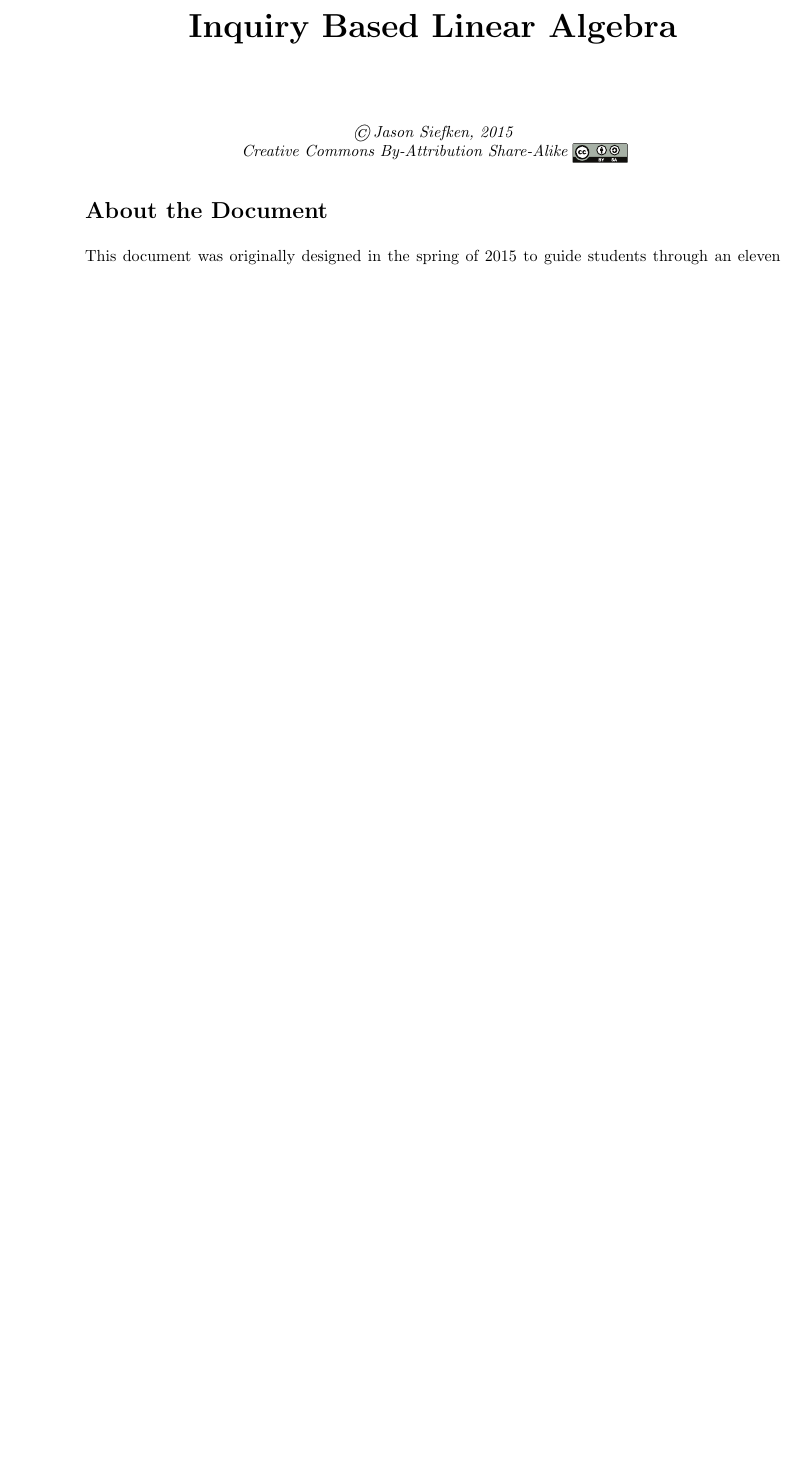
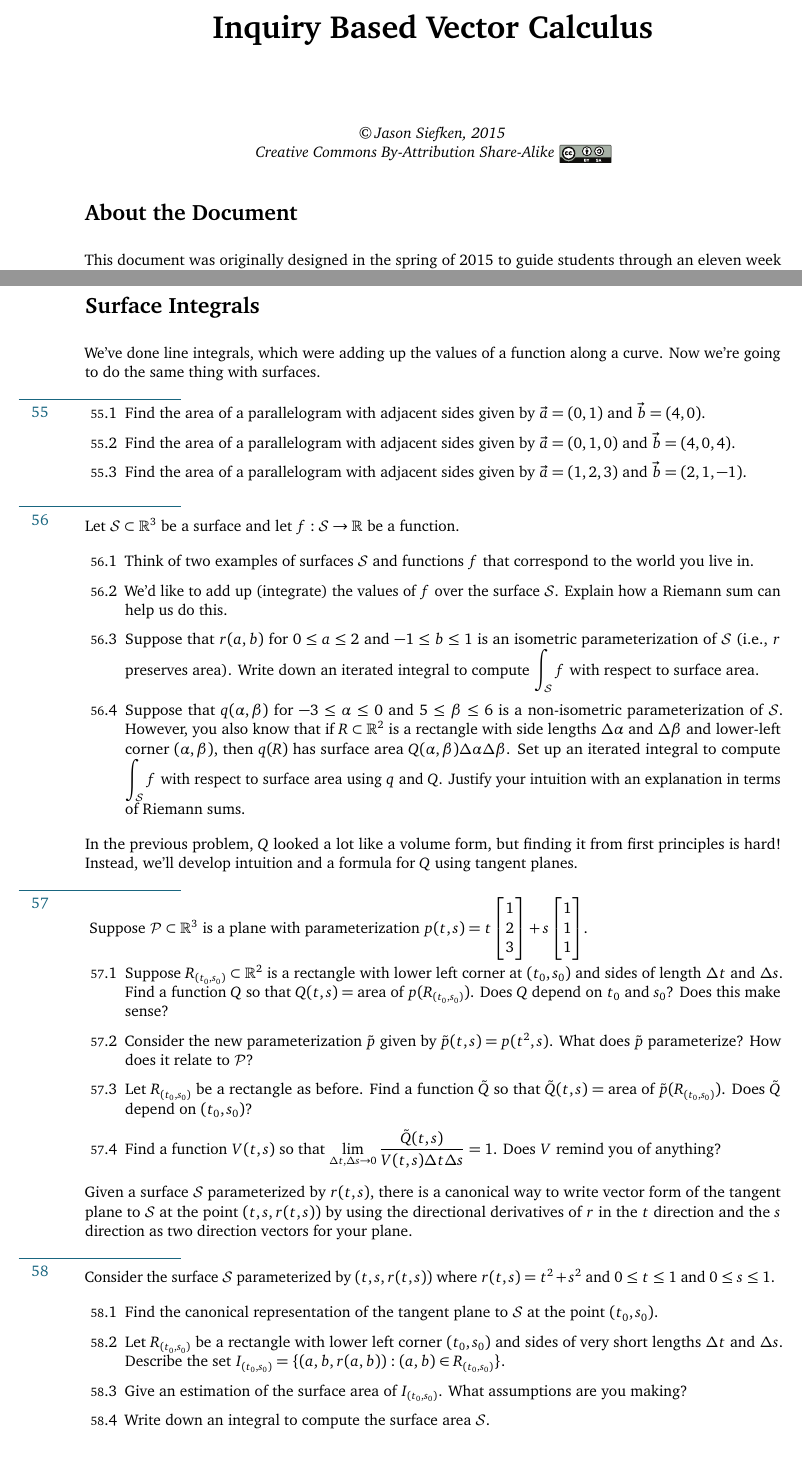
Before and after one commit to siefkenj/IBLVectorCalculus, a LaTeX problem sheet (problemset/vectorcalc.tex): part of page 1 of 37 before the commit and two parts of pages 1 and 20 of 40 after it, the two joined at a grey line, cut so that both start at the same text, the shorter picture padded with empty space. Compiled offline with pdfLaTeX.

Commit message:
Added surface area and changed font

```diff
--- a/problemset/vectorcalc.tex
+++ b/problemset/vectorcalc.tex
@@ -1,12 +1,12 @@
 \documentclass[letter]{article}
+\usepackage[charter,cal=cmcal]{mathdesign} %different font
 \usepackage[letterpaper]{geometry}
+\usepackage{microtype}
 \usepackage{amsmath}
-\usepackage{amsfonts}
-\usepackage{amssymb}
+%\usepackage{amsfonts}
+%\usepackage{amssymb}
 \usepackage{graphicx}
 \usepackage[inline]{enumitem}
-\usepackage{amsfonts}
-\usepackage{amssymb}
 \usepackage{xparse}
 \usepackage{ifthen}
 \usepackage{graphicx}
@@ -177,7 +178,7 @@
 \pagestyle{empty}
 
 \begin{center}
-{\huge\bf Inquiry Based Linear Algebra}\\
+{\huge\bf Inquiry Based Vector Calculus}\\
 
 \vspace{.7in}
 {
@@ -1373,6 +1374,72 @@ requestion, or opening an \emph{issue} at
 			mass of the discuss. (You may exploit symmetry.)
 	\end{Enum}
 
+\newpage
+\section*{Surface Integrals}
+	We've done line integrals, which were adding up the values of a function along a curve.
+	Now we're going to do the same thing with surfaces.
+
+	\sepl
+	\begin{Enum}
+		\item Find the area of a parallelogram with adjacent sides given by $\vec a=(0,1)$ and $\vec b=(4,0)$.
+		\item Find the area of a parallelogram with adjacent sides given by $\vec a=(0,1,0)$ and $\vec b=(4,0,4)$.
+		\item Find the area of a parallelogram with adjacent sides given by $\vec a=(1,2,3)$ and $\vec b=(2,1,-1)$.
+	\end{Enum}
+
+	\sep
+	Let $\mathcal S\subset \R^3$ be a surface and let $f:\mathcal S\to \R$ be a function.
+	\begin{Enum}
+		\item Think of two examples of surfaces $\mathcal S$ and functions $f$ that correspond
+			to the world you live in.
+		\item We'd like to add up (integrate) the values of $f$ over the surface $\mathcal S$.  Explain
+			how a Riemann sum can help us do this.
+		\item Suppose that $r(a,b)$ for $0\leq a\leq 2$ and $-1\leq b\leq 1$ is an isometric
+			parameterization of $\mathcal S$ (i.e., $r$ preserves area).  Write down
+			an iterated integral to compute $\displaystyle \int_{\mathcal S} f$ with respect
+			to surface area.
+		\item Suppose that $q(\alpha,\beta)$ for $-3\leq \alpha\leq 0$ and $5\leq \beta\leq 6$
+			is a non-isometric parameterization of $\mathcal S$.  However,
+			you also know that if $R\subset \R^2$ is a rectangle with side lengths $\Delta\alpha$
+			and $\Delta\beta$ and lower-left corner $(\alpha,\beta)$, then $q(R)$ has surface area
+			$Q(\alpha,\beta)\Delta \alpha\Delta\beta$.  Set up an iterated integral to compute
+			$\displaystyle \int_{\mathcal S} f$ with respect
+			to surface area using $q$ and $Q$.  Justify your intuition with an explanation in
+			terms of Riemann sums.
+	\end{Enum}
+
+	In the previous problem, $Q$ looked a lot like a volume form, but finding it from first principles
+	is hard!  Instead, we'll develop intuition and a formula for $Q$ using tangent planes.
+
+	\sep
+	\vspace{-.3cm}
+	Suppose $\mathcal P\subset \R^3$ is a plane with parameterization $p(t,s) = t\mat{1\\2\\3} + s\mat{1\\1\\1}$.
+	\begin{Enum}
+		\item Suppose $R_{(t_0,s_0)}\subset \R^2$ is a rectangle with lower left corner at $(t_0,s_0)$ and
+			sides of length $\Delta t$ and $\Delta s$.  Find a function $Q$ so that $Q(t,s) =\text{area of }p(R_{(t_0,s_0)})$.
+			Does $Q$ depend on $t_0$ and $s_0$?  Does this make sense?
+		\item Consider the new parameterization $\tilde p$ given by $\tilde p(t,s) = p(t^2,s)$.  What does
+			$\tilde p$ parameterize?  How does it relate to $\mathcal P$?
+		\item Let $R_{(t_0,s_0)}$ be a rectangle as before.  Find a function $\tilde Q$ so that
+			$\tilde Q(t,s) =\text{area of }\tilde p(R_{(t_0,s_0)})$.  Does $\tilde Q$ depend on
+			$(t_0,s_0)$?
+		\item Find a function $V(t,s)$ so that $\displaystyle\lim_{\Delta t,\Delta s\to 0} \frac{\tilde Q(t,s)}{V(t,s)\Delta t\Delta s}
+			=1$.  Does $V$ remind you of anything?
+	\end{Enum}
+
+	Given a surface $\mathcal S$ parameterized by $r(t,s)$, there is a canonical way to write vector form
+	of the tangent plane to $\mathcal S$ at the point $(t,s,r(t,s))$ by using the directional derivatives
+	of $r$ in the $t$ direction and the $s$ direction as two direction vectors for your plane.
+
+	\sep
+	Consider the surface $\mathcal S$ parameterized by $(t,s,r(t,s))$ where $r(t,s) = t^2+s^2$ and $0\leq t\leq 1$ and $0\leq s\leq 1$.
+	\begin{Enum}
+		\item Find the canonical representation of the tangent plane to $\mathcal S$ at the point
+			$(t_0,s_0)$.
+		\item Let $R_{(t_0,s_0)}$ be a rectangle with lower left corner $(t_0,s_0)$ and sides of
+			very short lengths $\Delta t$ and $\Delta s$.  Describe the set $I_{(t_0,s_0)}=\{(a,b,r(a,b)): (a,b)\in R_{(t_0,s_0)}\}$.
+		\item Give an estimation of the surface area of $I_{(t_0,s_0)}$.  What assumptions are you making?
+		\item Write down an integral to compute the surface area $\mathcal S$.
+	\end{Enum}
 
 %\begin{tikzpicture}
 %	\begin{axis}[view/az=14]
```
Also changed, not shown: problemset/vectorcalc.pdf, problemset/vectorcalc.tex (1 more changed lines).
